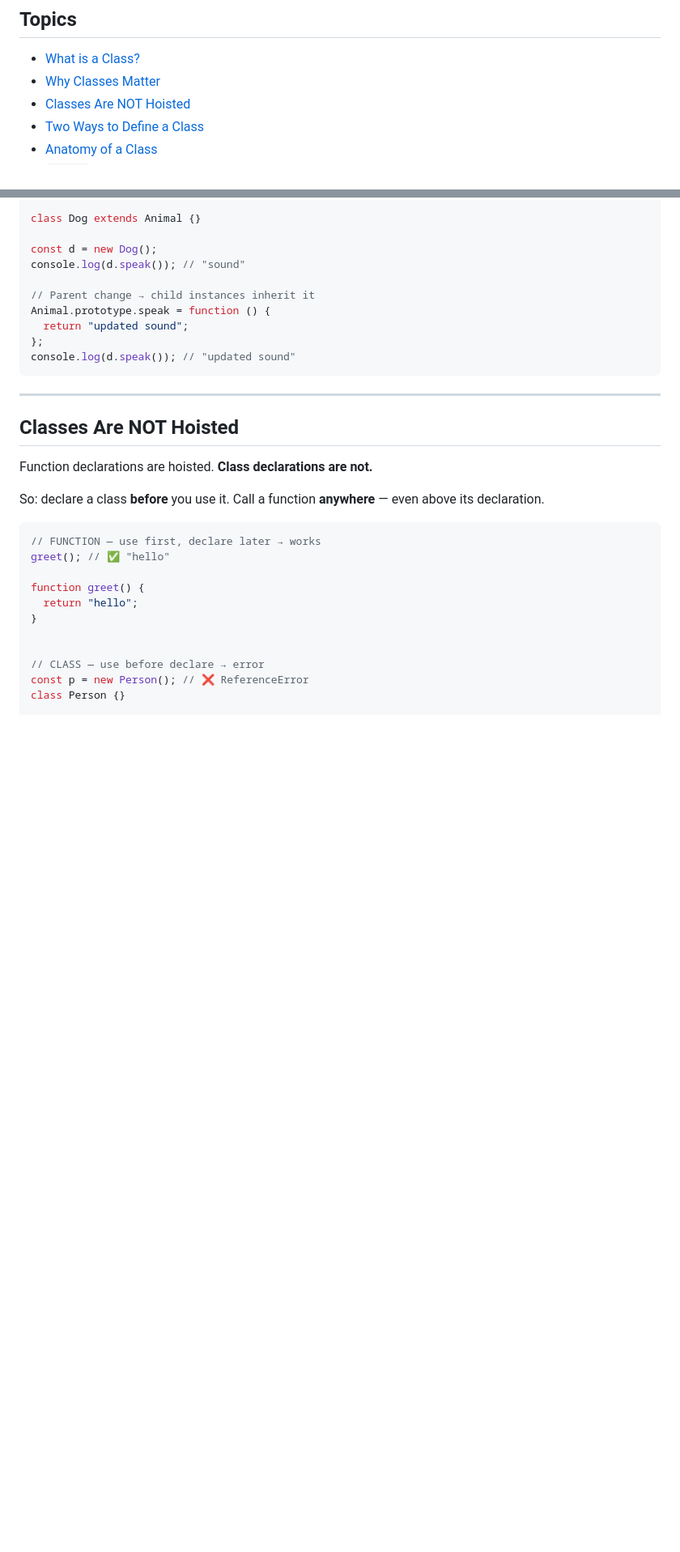
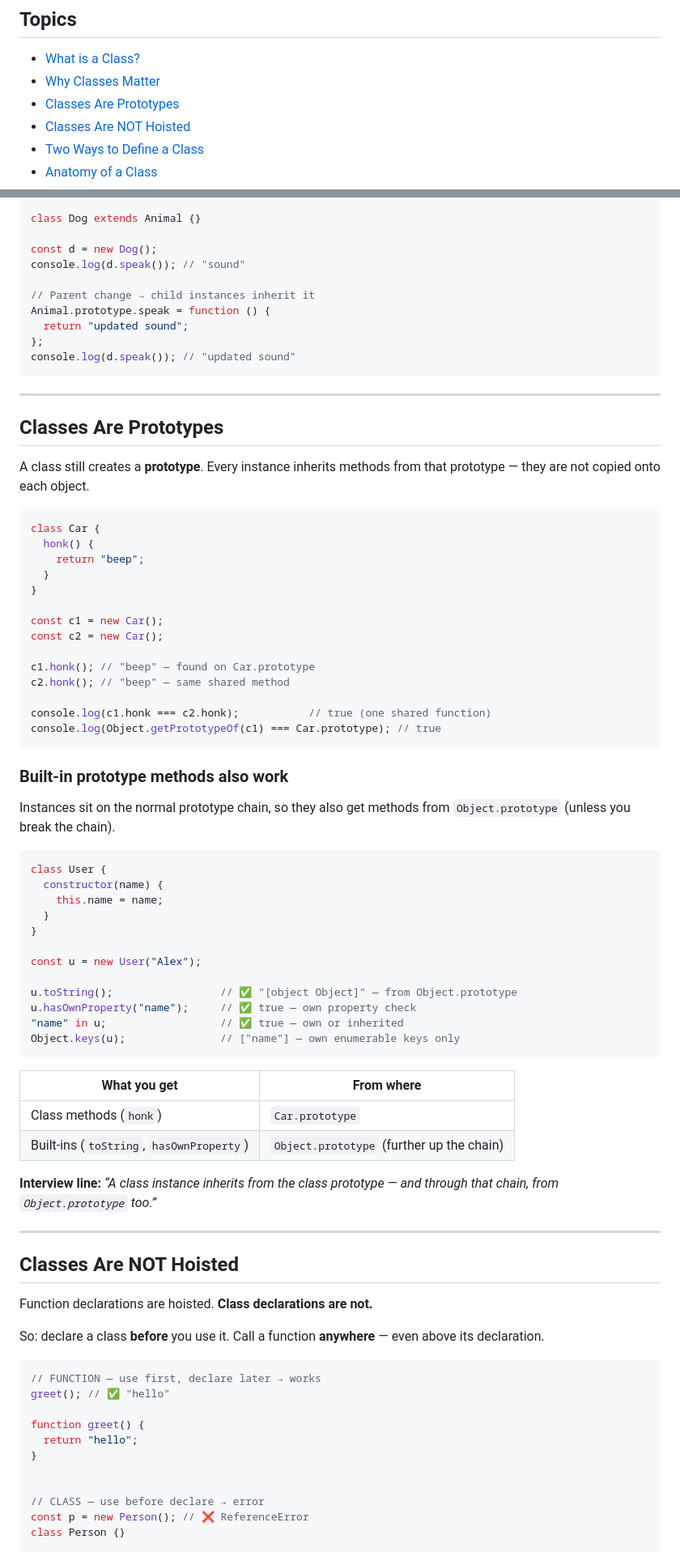
Before and after one commit to akansha-1202/JS_Classes, a Markdown page: README.md, 2 parts joined by grey strips. Shown at 81% size. Drawn GitHub-style; blank space fills up the shorter version.

Commit message:
ADDED :  Prototypes

````diff
--- a/README.md
+++ b/README.md
@@ -3,6 +3,7 @@
 ## Topics
 - [What is a Class?](#what-is-a-class)
 - [Why Classes Matter](#why-classes-matter)
+- [Classes Are Prototypes](#classes-are-prototypes)
 - [Classes Are NOT Hoisted](#classes-are-not-hoisted)
 - [Two Ways to Define a Class](#two-ways-to-define-a-class)
 - [Anatomy of a Class](#anatomy-of-a-class)
@@ -73,6 +74,56 @@ Animal.prototype.speak = function () {
 };
 console.log(d.speak()); // "updated sound"
 ```
+
+---
+
+<a id="classes-are-prototypes"></a>
+## Classes Are Prototypes
+
+A class still creates a **prototype**. Every instance inherits methods from that prototype — they are not copied onto each object.
+
+```js
+class Car {
+  honk() {
+    return "beep";
+  }
+}
+
+const c1 = new Car();
+const c2 = new Car();
+
+c1.honk(); // "beep" — found on Car.prototype
+c2.honk(); // "beep" — same shared method
+
+console.log(c1.honk === c2.honk);           // true (one shared function)
+console.log(Object.getPrototypeOf(c1) === Car.prototype); // true
+```
+
+### Built-in prototype methods also work
+
+Instances sit on the normal prototype chain, so they also get methods from `Object.prototype` (unless you break the chain).
+
+```js
+class User {
+  constructor(name) {
+    this.name = name;
+  }
+}
+
+const u = new User("Alex");
+
+u.toString();                 // ✅ "[object Object]" — from Object.prototype
+u.hasOwnProperty("name");     // ✅ true — own property check
+"name" in u;                  // ✅ true — own or inherited
+Object.keys(u);               // ["name"] — own enumerable keys only
+```
+
+| What you get | From where |
+|--------------|------------|
+| Class methods (`honk`) | `Car.prototype` |
+| Built-ins (`toString`, `hasOwnProperty`) | `Object.prototype` (further up the chain) |
+
+**Interview line:** *“A class instance inherits from the class prototype — and through that chain, from `Object.prototype` too.”*
 
 ---
 
````
Also changed, not shown: other parts of README.md (+1 -0 lines).
